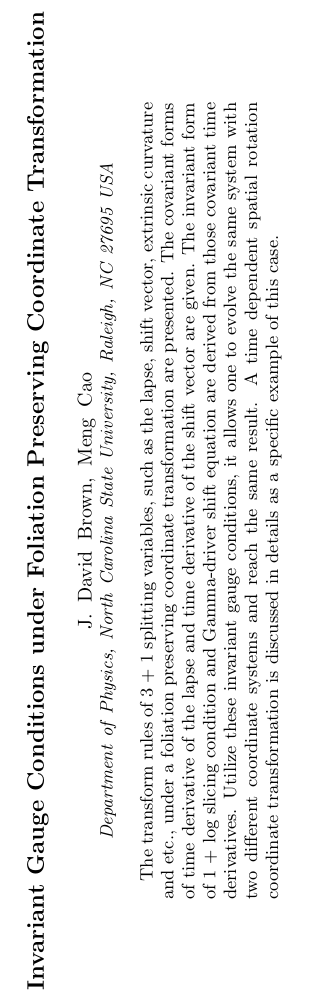
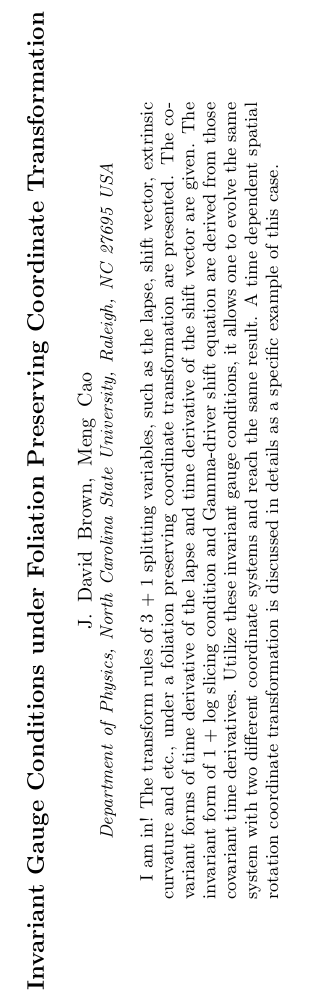
Before and after one commit to mengcao/generalized.harmonic, a LaTeX paper (invariance.tex): part of page 1 of 11, cut so that both start at the same text. Compiled offline with pdfLaTeX.

Commit message:
jaydeerbrown is in

```diff
--- a/invariance.tex
+++ b/invariance.tex
@@ -18,6 +18,7 @@
 \affiliation{Department of Physics, North Carolina State University, Raleigh, NC 27695 USA}
 
 \begin{abstract}
+I am in!
 The transform rules of 3 + 1 splitting variables, such as the lapse, shift vector, extrinsic curvature and etc., under a foliation preserving coordinate transformation are presented. The covariant forms of time derivative of the lapse and time derivative of the shift vector are given. The invariant form of 1 + log slicing condition and Gamma-driver shift equation are derived from those covariant time derivatives. Utilize these invariant gauge conditions, it allows one to evolve the same system with two different coordinate systems and reach the same result. A time dependent spatial rotation coordinate transformation is discussed in details as a specific example of this case.
 \end{abstract}
 \maketitle
```
